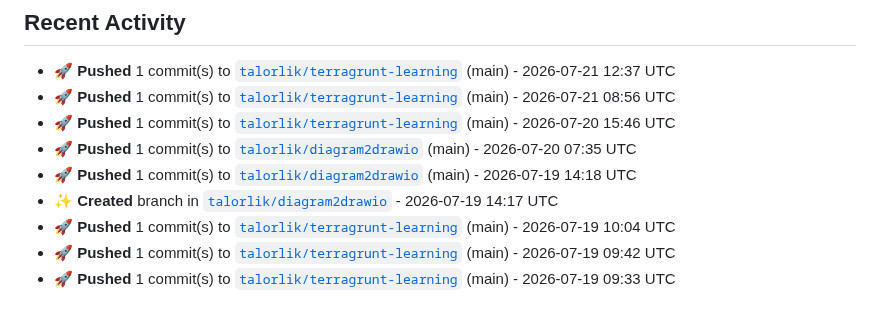
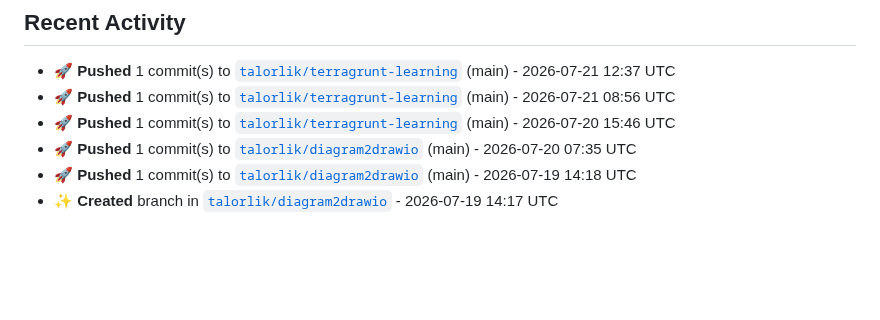
Before and after one commit to talorlik/talorlik, a Markdown page: README.md, the part around the change. Rendered like a GitHub page; blank space fills up the shorter version.

Commit message:
chore: refresh README stats, activity, and generated assets

```diff
--- a/README.md
+++ b/README.md
@@ -104,8 +104,5 @@ owned repos, member since).</em></p>
 - 🚀 **Pushed** 1 commit(s) to [`talorlik/diagram2drawio`](https://github.com/talorlik/diagram2drawio) (main) - 2026-07-20 07:35 UTC
 - 🚀 **Pushed** 1 commit(s) to [`talorlik/diagram2drawio`](https://github.com/talorlik/diagram2drawio) (main) - 2026-07-19 14:18 UTC
 - ✨ **Created** branch in [`talorlik/diagram2drawio`](https://github.com/talorlik/diagram2drawio) - 2026-07-19 14:17 UTC
-- 🚀 **Pushed** 1 commit(s) to [`talorlik/terragrunt-learning`](https://github.com/talorlik/terragrunt-learning) (main) - 2026-07-19 10:04 UTC
-- 🚀 **Pushed** 1 commit(s) to [`talorlik/terragrunt-learning`](https://github.com/talorlik/terragrunt-learning) (main) - 2026-07-19 09:42 UTC
-- 🚀 **Pushed** 1 commit(s) to [`talorlik/terragrunt-learning`](https://github.com/talorlik/terragrunt-learning) (main) - 2026-07-19 09:33 UTC
 
 <!--END_SECTION:activity-->
```
